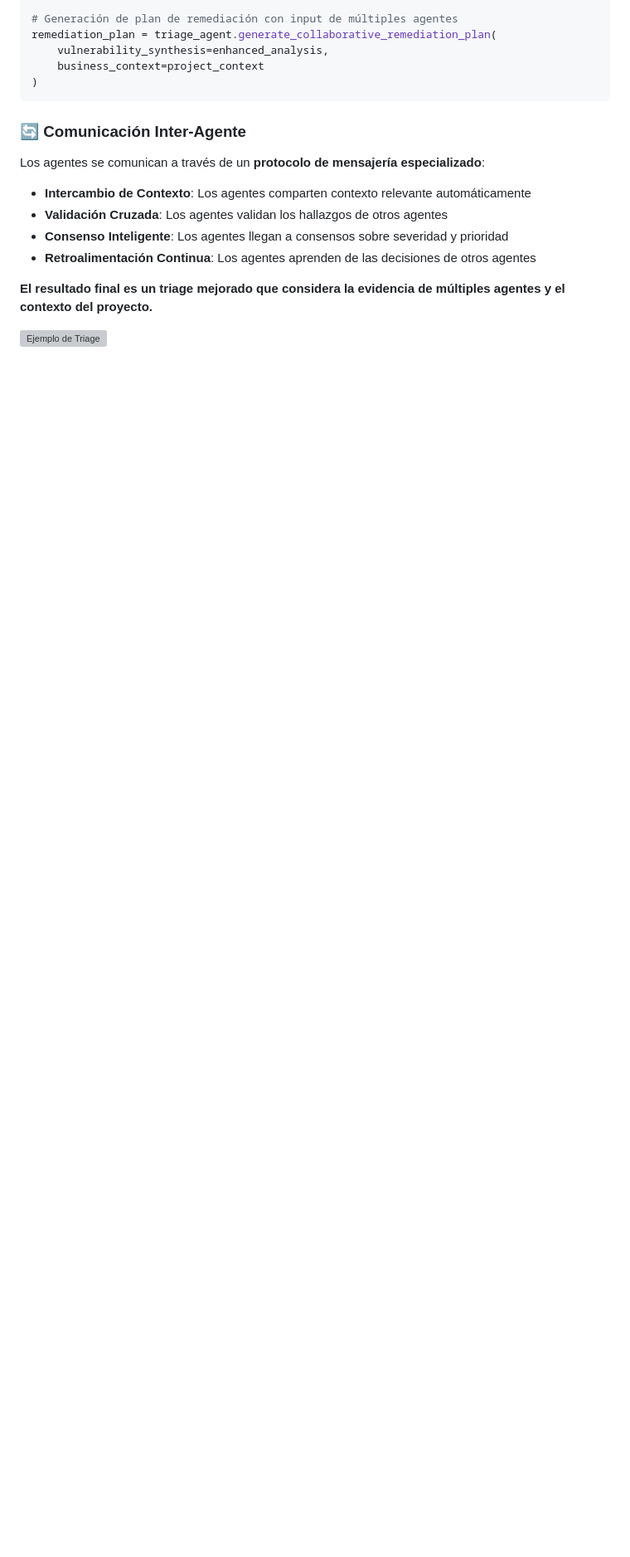
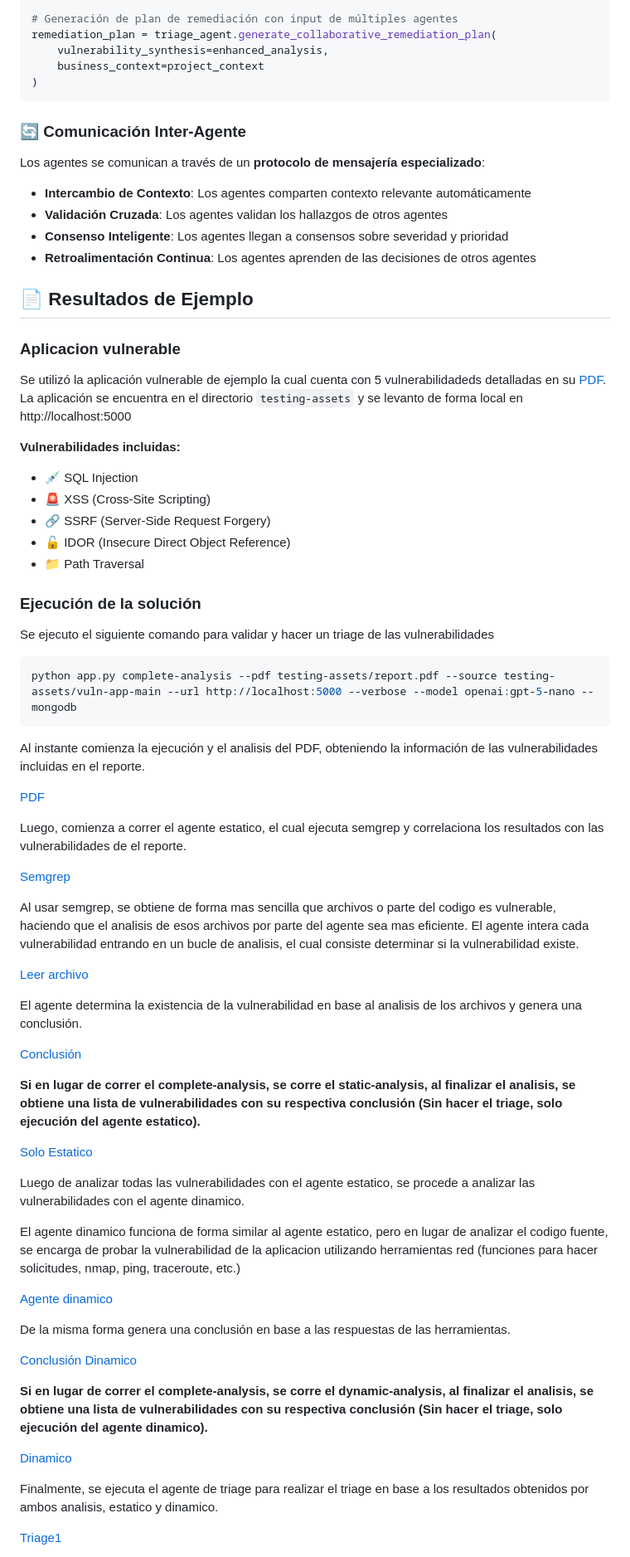
Before and after one commit to b45t3rr/genai-triage, a Markdown page: docs/report.md, the part around one of its changes. Shown at 83% size. GitHub-like rendering; blank space fills up the shorter version; grey boxes are pictures that could not be loaded.

Commit message:
Añadir explicación

````diff
--- a/docs/report.md
+++ b/docs/report.md
@@ -224,6 +199,62 @@ Los agentes se comunican a través de un **protocolo de mensajería especializad
 - **Consenso Inteligente**: Los agentes llegan a consensos sobre severidad y prioridad
 - **Retroalimentación Continua**: Los agentes aprenden de las decisiones de otros agentes
 
-**El resultado final es un triage mejorado que considera la evidencia de múltiples agentes y el contexto del proyecto.**
+## 📄 Resultados de Ejemplo
 
-![Ejemplo de Triage](https://i.imgur.com/mFqtD8D.png)
+### Aplicacion vulnerable
+
+Se utilizó la aplicación vulnerable de ejemplo la cual cuenta con 5 vulnerabilidadeds detalladas en su [PDF](https://github.com/b45t3rr/genai-triage/blob/main/testing-assets/report.pdf). La aplicación se encuentra en el directorio `testing-assets` y se levanto de forma local en http://localhost:5000
+
+**Vulnerabilidades incluidas:**
+- 💉 SQL Injection
+- 🚨 XSS (Cross-Site Scripting)
+- 🔗 SSRF (Server-Side Request Forgery)
+- 🔓 IDOR (Insecure Direct Object Reference)
+- 📁 Path Traversal
+
+### Ejecución de la solución
+
+Se ejecuto el siguiente comando para validar y hacer un triage de las vulnerabilidades
+
+```bash
+python app.py complete-analysis --pdf testing-assets/report.pdf --source testing-assets/vuln-app-main --url http://localhost:5000 --verbose --model openai:gpt-5-nano --mongodb
+```
+
+Al instante comienza la ejecución y el analisis del PDF, obteniendo la información de las vulnerabilidades incluidas en el reporte.
+
+[PDF](https://i.imgur.com/VKn1dAj.png)
+
+Luego, comienza a correr el agente estatico, el cual ejecuta semgrep y correlaciona los resultados con las vulnerabilidades de el reporte.
+
+[Semgrep](https://i.imgur.com/7KWB61Q.png)
+
+Al usar semgrep, se obtiene de forma mas sencilla que archivos o parte del codigo es vulnerable, haciendo que el analisis de esos archivos por parte del agente sea mas eficiente. El agente intera cada vulnerabilidad entrando en un bucle de analisis, el cual consiste determinar si la vulnerabilidad existe.
+
+[Leer archivo](https://i.imgur.com/BJ9w2L2.png)
+
+El agente determina la existencia de la vulnerabilidad en base al analisis de los archivos y genera una conclusión.
+
+[Conclusión](https://i.imgur.com/WkosN9F.png)
+
+**Si en lugar de correr el complete-analysis, se corre el static-analysis, al finalizar el analisis, se obtiene una lista de vulnerabilidades con su respectiva conclusión (Sin hacer el triage, solo ejecución del agente estatico).**
+
+[Solo Estatico](https://i.imgur.com/qBlTHu2.png)
+
+Luego de analizar todas las vulnerabilidades con el agente estatico, se procede a analizar las vulnerabilidades con el agente dinamico.
+
+El agente dinamico funciona de forma similar al agente estatico, pero en lugar de analizar el codigo fuente, se encarga de probar la vulnerabilidad de la aplicacion utilizando herramientas red (funciones para hacer solicitudes, nmap, ping, traceroute, etc.)
+
+[Agente dinamico](https://i.imgur.com/H8uxdPW.png)
+
+De la misma forma genera una conclusión en base a las respuestas de las herramientas.
+
+[Conclusión Dinamico](https://i.imgur.com/LOfklri.png)
+
+**Si en lugar de correr el complete-analysis, se corre el dynamic-analysis, al finalizar el analisis, se obtiene una lista de vulnerabilidades con su respectiva conclusión (Sin hacer el triage, solo ejecución del agente dinamico).**
+
+[Dinamico](https://i.imgur.com/AcxiEMY.png)
+
+Finalmente, se ejecuta el agente de triage para realizar el triage en base a los resultados obtenidos por ambos analisis, estatico y dinamico.
+
+[Triage1](https://i.imgur.com/XazOJLI.png)
+
````
Also changed, not shown: other parts of docs/report.md (+6 -25 lines).
